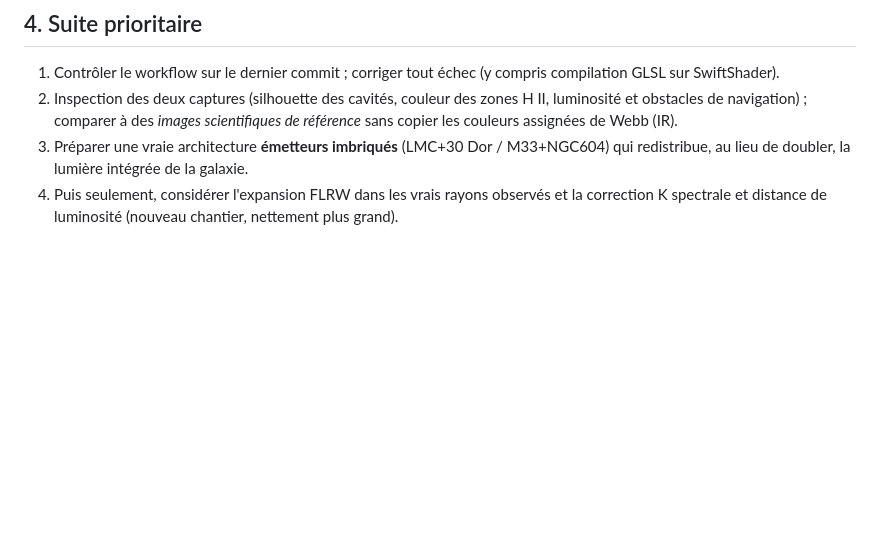
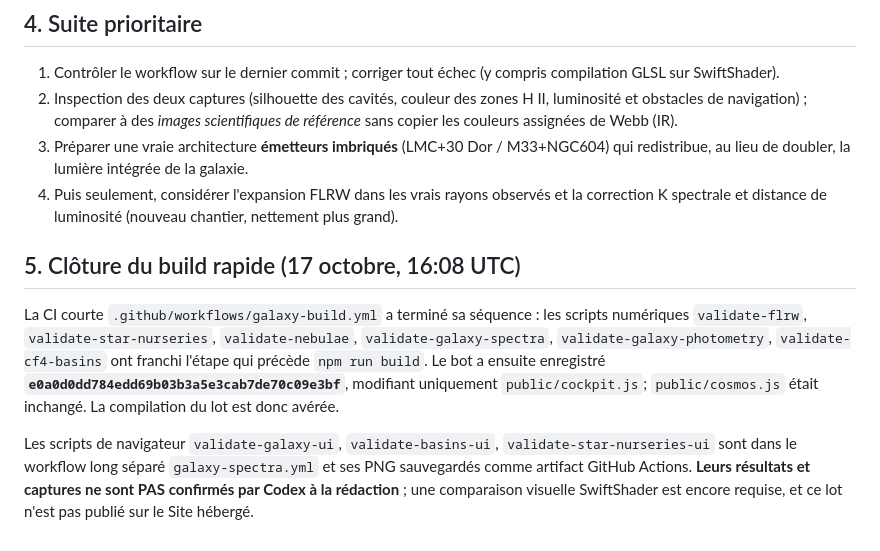
Before and after one commit to Tommy1er/odyssee, a Markdown page: docs/RELAIS-CODEX-2026-10-17-FLRW-NURSERIES.md, the part around the change. Rendered like a GitHub page; blank space fills up the shorter version.

Commit message:
Relais : build du cockpit e0a0d0dd confirmé, batteries numériques passées, GPU non attesté

```diff
--- a/docs/RELAIS-CODEX-2026-10-17-FLRW-NURSERIES.md
+++ b/docs/RELAIS-CODEX-2026-10-17-FLRW-NURSERIES.md
@@ -58,3 +58,9 @@ Scripts ajoutés :
 2. Inspection des deux captures (silhouette des cavités, couleur des zones H II, luminosité et obstacles de navigation) ; comparer à des *images scientifiques de référence* sans copier les couleurs assignées de Webb (IR).
 3. Préparer une vraie architecture **émetteurs imbriqués** (LMC+30 Dor / M33+NGC604) qui redistribue, au lieu de doubler, la lumière intégrée de la galaxie.
 4. Puis seulement, considérer l'expansion FLRW dans les vrais rayons observés et la correction K spectrale et distance de luminosité (nouveau chantier, nettement plus grand).
+
+## 5. Clôture du build rapide (17 octobre, 16:08 UTC)
+
+La CI courte `.github/workflows/galaxy-build.yml` a terminé sa séquence : les scripts numériques `validate-flrw`, `validate-star-nurseries`, `validate-nebulae`, `validate-galaxy-spectra`, `validate-galaxy-photometry`, `validate-cf4-basins` ont franchi l'étape qui précède `npm run build`. Le bot a ensuite enregistré **`e0a0d0dd784edd69b03b3a5e3cab7de70c09e3bf`**, modifiant uniquement `public/cockpit.js`; `public/cosmos.js` était inchangé. La compilation du lot est donc avérée.
+
+Les scripts de navigateur `validate-galaxy-ui`, `validate-basins-ui`, `validate-star-nurseries-ui` sont dans le workflow long séparé `galaxy-spectra.yml` et ses PNG sauvegardés comme artifact GitHub Actions. **Leurs résultats et captures ne sont PAS confirmés par Codex à la rédaction** ; une comparaison visuelle SwiftShader est encore requise, et ce lot n'est pas publié sur le Site hébergé.
```
